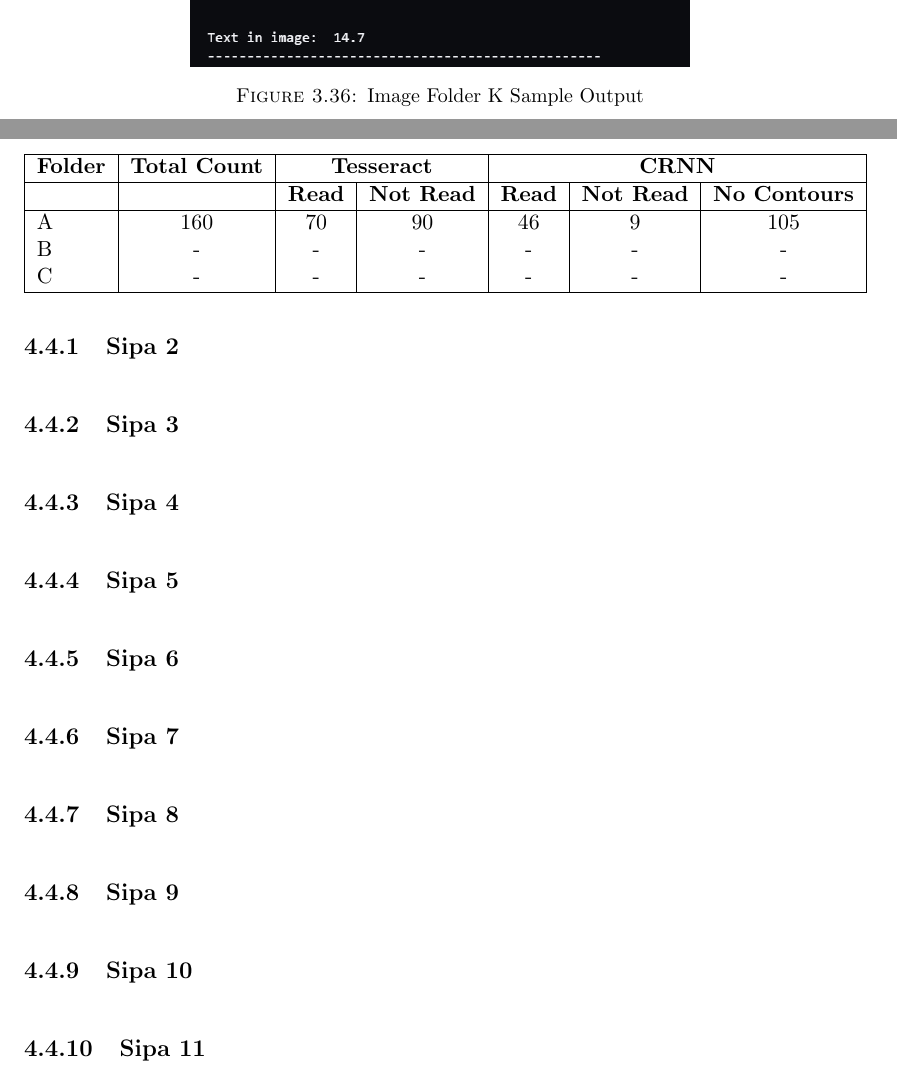
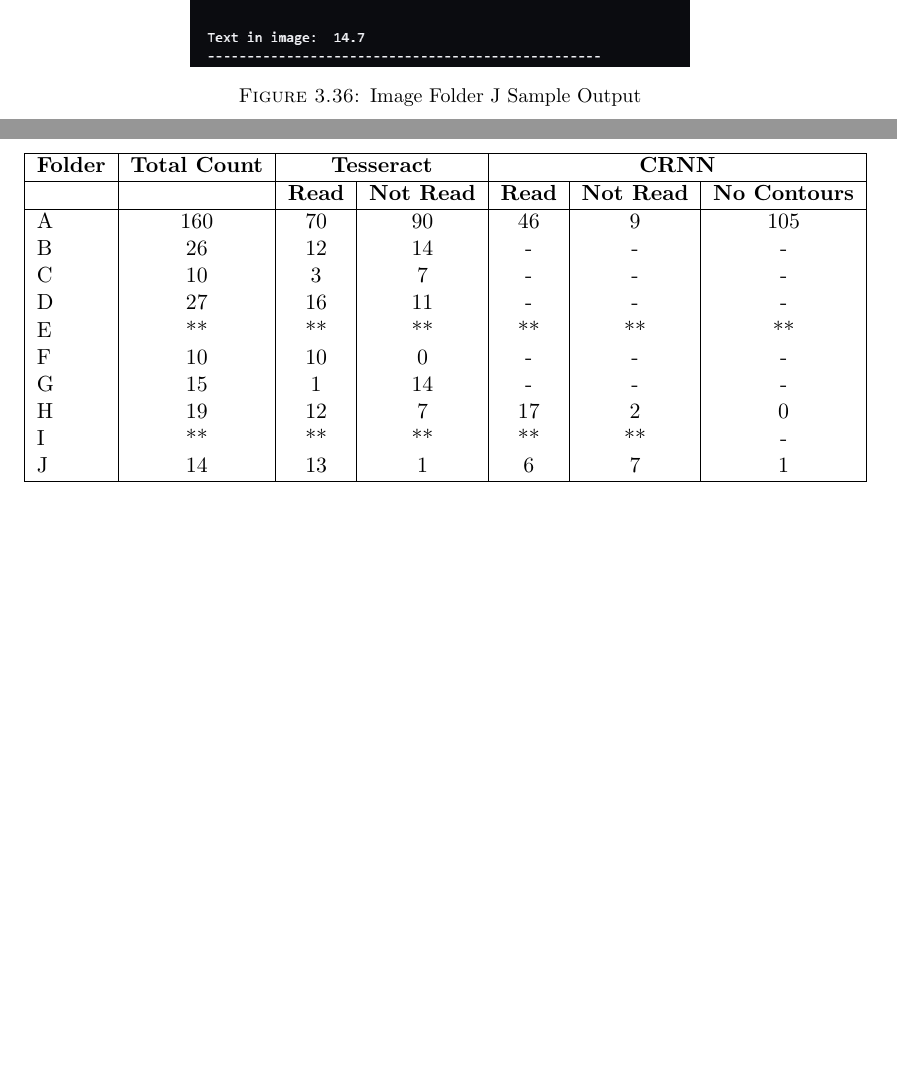
Before and after one commit to duinneacha/project-doc, a LaTeX thesis (MSc_Document/Thesis.tex, which reads MSc_Document/Chapters/Chapter3.tex, MSc_Document/Chapters/Chapter4.tex): two parts of pages 81 and 90 of 107, joined at a grey line, cut so that both start at the same text, the shorter picture padded with empty space. Compiled offline with pdfLaTeX.

Commit message:
More Results

```diff
--- a/MSc_Document/Chapters/Chapter3.tex
+++ b/MSc_Document/Chapters/Chapter3.tex
@@ -856,8 +856,8 @@ The methodology for processing images in Folder K involved the following steps:
 \begin{figure}[ht]
     \centering
     \includegraphics[width=0.6\textwidth]{Figures/Methodology/sipa_11/sample_output.jpg}
-    \caption[Image Folder K Sample Output]{Image Folder K Sample Output}
-    \label{fig:Image Folder K Sample Output}
+    \caption[Image Folder J Sample Output]{Image Folder J Sample Output}
+    \label{fig:Image Folder J Sample Output}
 \end{figure}
 
 
--- a/MSc_Document/Chapters/Chapter4.tex
+++ b/MSc_Document/Chapters/Chapter4.tex
@@ -21,22 +26,15 @@ This chapter delves into the empirical findings derived from the systematic appr
                         &                      & \textbf{Read}                           & \textbf{Not Read}                  & \textbf{Read} & \textbf{Not Read} & \textbf{No Contours} \\
         \hline
         A               & 160                  & 70                                      & 90                                 & 46            & 9                 & 105                  \\
-        B               & -                    & -                                       & -                                  & -             & -                 & -                    \\
-        C               & -                    & -                                       & -                                  & -             & -                 & -                    \\
+        B               & 26                   & 12                                      & 14                                 & -             & -                 & -                    \\
+        C               & 10                   & 3                                       & 7                                  & -             & -                 & -                    \\
+        D               & 27                   & 16                                      & 11                                 & -             & -                 & -                    \\
+        E               & **                   & **                                      & **                                 & **            & **                & **                   \\
+        F               & 10                   & 10                                      & 0                                  & -             & -                 & -                    \\
+        G               & 15                   & 1                                       & 14                                 & -             & -                 & -                    \\
+        H               & 19                   & 12                                      & 7                                  & 17            & 2                 & 0                    \\
+        I               & **                   & **                                      & **                                 & **            & **                & -                    \\
+        J               & 14                   & 13                                      & 1                                  & 6             & 7                 & 1                    \\
         \hline
     \end{tabular}
 \end{table}
-
-
-\newpage
-
-\subsection{Sipa 2}
-\subsection{Sipa 3}
-\subsection{Sipa 4}
-\subsection{Sipa 5}
-\subsection{Sipa 6}
-\subsection{Sipa 7}
-\subsection{Sipa 8}
-\subsection{Sipa 9}
-\subsection{Sipa 10}
-\subsection{Sipa 11}
```
Also changed, not shown: MSc_Document/Chapters/Chapter3.tex (8 more changed lines), MSc_Document/Chapters/Chapter4.tex (5 more changed lines), 9 other files.
